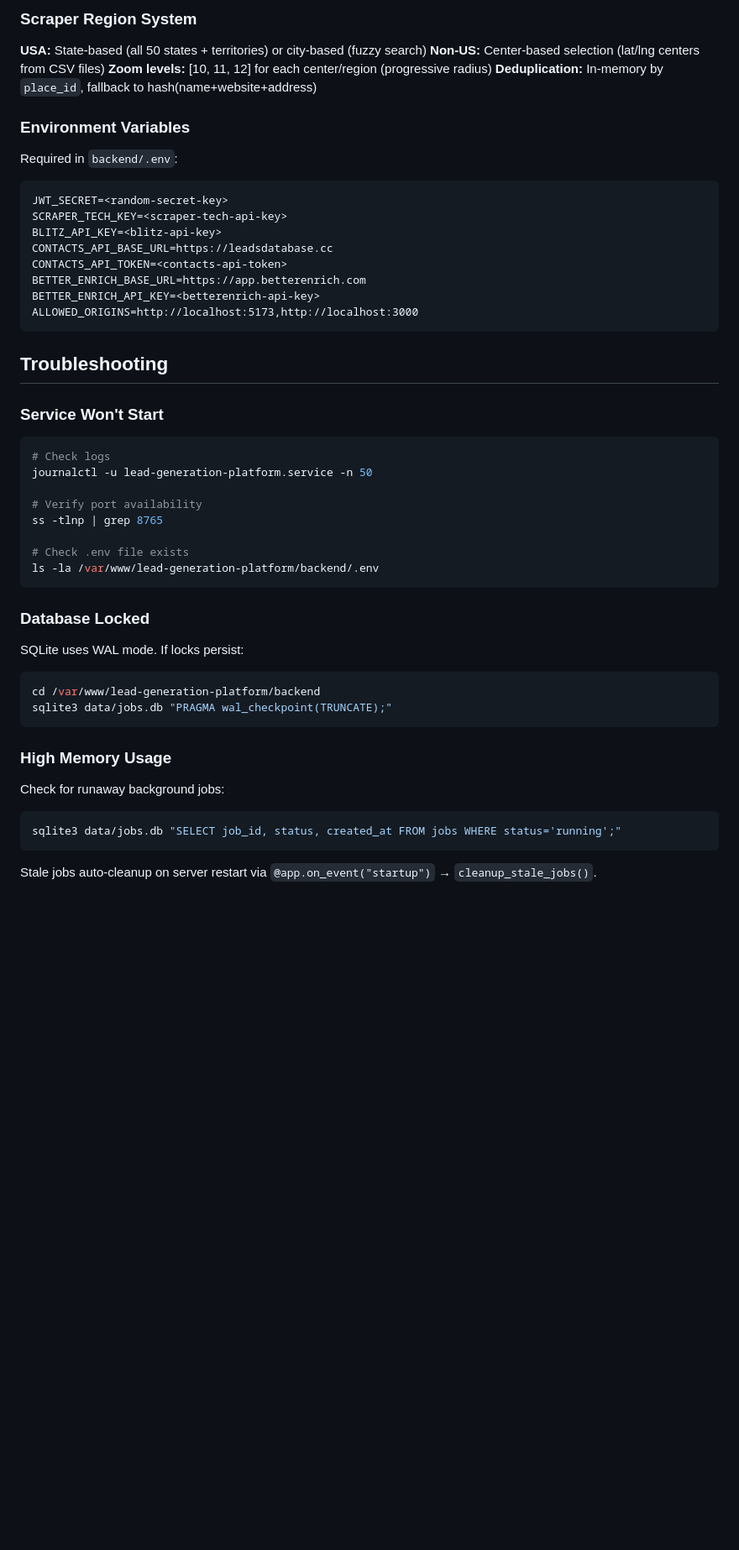
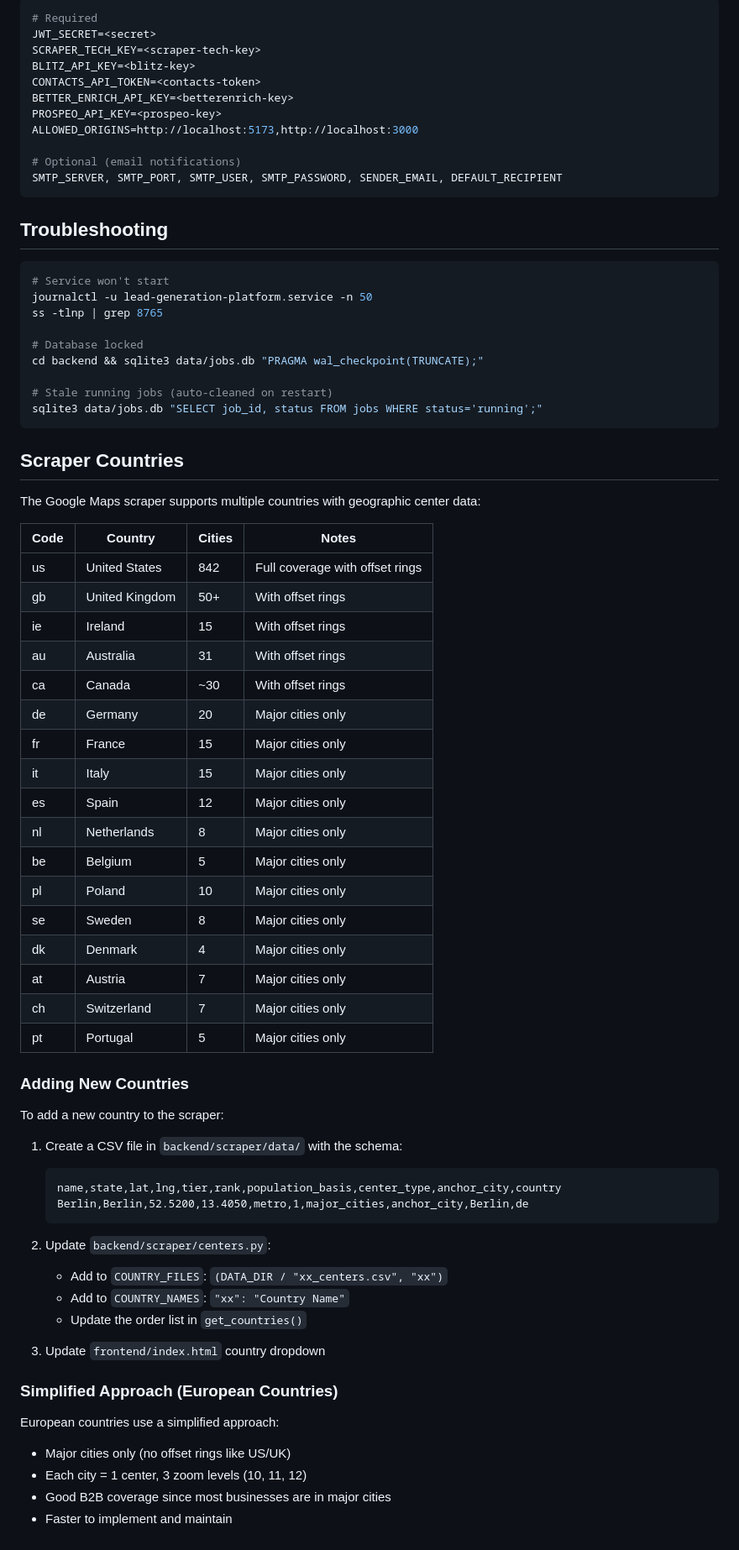
Before and after one commit to arjavjain21/lead-generation-platform, a Markdown page: CLAUDE.md, the part around one of its changes. Shown at 84% size. Drawn GitHub-style; blank space fills up the shorter version.

````diff
--- a/CLAUDE.md
+++ b/CLAUDE.md
@@ -236,48 +137,77 @@ For each domain row (`enrichment/pipeline.py`):
 
-### Scraper Region System
-**USA:** State-based (all 50 states + territories) or city-based (fuzzy search)
-**Non-US:** Center-based selection (lat/lng centers from CSV files)
-**Zoom levels:** [10, 11, 12] for each center/region (progressive radius)
-**Deduplication:** In-memory by `place_id`, fallback to hash(name+website+address)
+```bash
+# Required
+JWT_SECRET=<secret>
+SCRAPER_TECH_KEY=<scraper-tech-key>
+BLITZ_API_KEY=<blitz-key>
+CONTACTS_API_TOKEN=<contacts-token>
+BETTER_ENRICH_API_KEY=<betterenrich-key>
+PROSPEO_API_KEY=<prospeo-key>
+ALLOWED_ORIGINS=http://localhost:5173,http://localhost:3000
 
-### Environment Variables
-Required in `backend/.env`:
-```
-JWT_SECRET=<random-secret-key>
-SCRAPER_TECH_KEY=<scraper-tech-api-key>
-BLITZ_API_KEY=<blitz-api-key>
-CONTACTS_API_BASE_URL=https://leadsdatabase.cc
-CONTACTS_API_TOKEN=<contacts-api-token>
-BETTER_ENRICH_BASE_URL=https://app.betterenrich.com
-BETTER_ENRICH_API_KEY=<betterenrich-api-key>
-ALLOWED_ORIGINS=http://localhost:5173,http://localhost:3000
+# Optional (email notifications)
+SMTP_SERVER, SMTP_PORT, SMTP_USER, SMTP_PASSWORD, SENDER_EMAIL, DEFAULT_RECIPIENT
 ```
 
 ## Troubleshooting
 
-### Service Won't Start
 ```bash
-# Check logs
+# Service won't start
 journalctl -u lead-generation-platform.service -n 50
-
-# Verify port availability
 ss -tlnp | grep 8765
 
-# Check .env file exists
-ls -la /var/www/lead-generation-platform/backend/.env
+# Database locked
+cd backend && sqlite3 data/jobs.db "PRAGMA wal_checkpoint(TRUNCATE);"
+
+# Stale running jobs (auto-cleaned on restart)
+sqlite3 data/jobs.db "SELECT job_id, status FROM jobs WHERE status='running';"
 ```
 
-### Database Locked
-SQLite uses WAL mode. If locks persist:
-```bash
-cd /var/www/lead-generation-platform/backend
-sqlite3 data/jobs.db "PRAGMA wal_checkpoint(TRUNCATE);"
-```
+## Scraper Countries
 
-### High Memory Usage
-Check for runaway background jobs:
-```bash
-sqlite3 data/jobs.db "SELECT job_id, status, created_at FROM jobs WHERE status='running';"
-```
+The Google Maps scraper supports multiple countries with geographic center data:
 
-Stale jobs auto-cleanup on server restart via `@app.on_event("startup")` → `cleanup_stale_jobs()`.
+| Code | Country | Cities | Notes |
+|------|---------|--------|-------|
+| us | United States | 842 | Full coverage with offset rings |
+| gb | United Kingdom | 50+ | With offset rings |
+| ie | Ireland | 15 | With offset rings |
+| au | Australia | 31 | With offset rings |
+| ca | Canada | ~30 | With offset rings |
+| de | Germany | 20 | Major cities only |
+| fr | France | 15 | Major cities only |
+| it | Italy | 15 | Major cities only |
+| es | Spain | 12 | Major cities only |
+| nl | Netherlands | 8 | Major cities only |
+| be | Belgium | 5 | Major cities only |
+| pl | Poland | 10 | Major cities only |
+| se | Sweden | 8 | Major cities only |
+| dk | Denmark | 4 | Major cities only |
+| at | Austria | 7 | Major cities only |
+| ch | Switzerland | 7 | Major cities only |
+| pt | Portugal | 5 | Major cities only |
+
+### Adding New Countries
+
+To add a new country to the scraper:
+
+1. Create a CSV file in `backend/scraper/data/` with the schema:
+   ```csv
+   name,state,lat,lng,tier,rank,population_basis,center_type,anchor_city,country
+   Berlin,Berlin,52.5200,13.4050,metro,1,major_cities,anchor_city,Berlin,de
+   ```
+
+2. Update `backend/scraper/centers.py`:
+   - Add to `COUNTRY_FILES`: `(DATA_DIR / "xx_centers.csv", "xx")`
+   - Add to `COUNTRY_NAMES`: `"xx": "Country Name"`
+   - Update the order list in `get_countries()`
+
+3. Update `frontend/index.html` country dropdown
+
+### Simplified Approach (European Countries)
+
+European countries use a simplified approach:
+- Major cities only (no offset rings like US/UK)
+- Each city = 1 center, 3 zoom levels (10, 11, 12)
+- Good B2B coverage since most businesses are in major cities
+- Faster to implement and maintain
````
Also changed, not shown: other parts of CLAUDE.md (+84 -183 lines).
